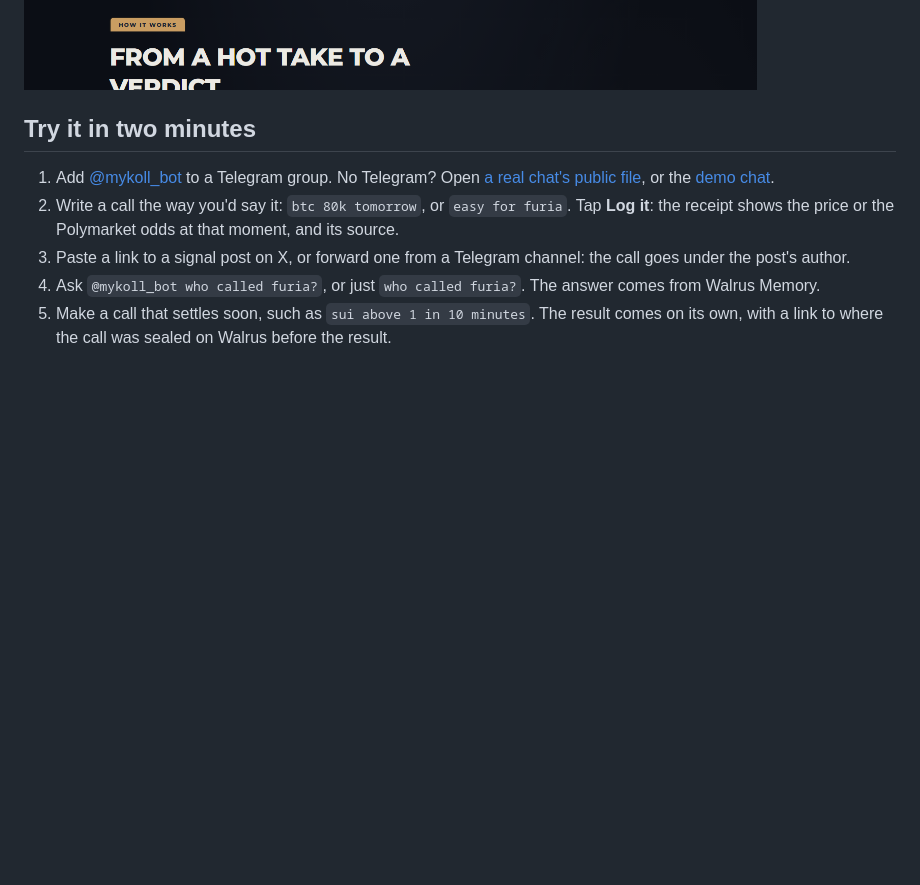
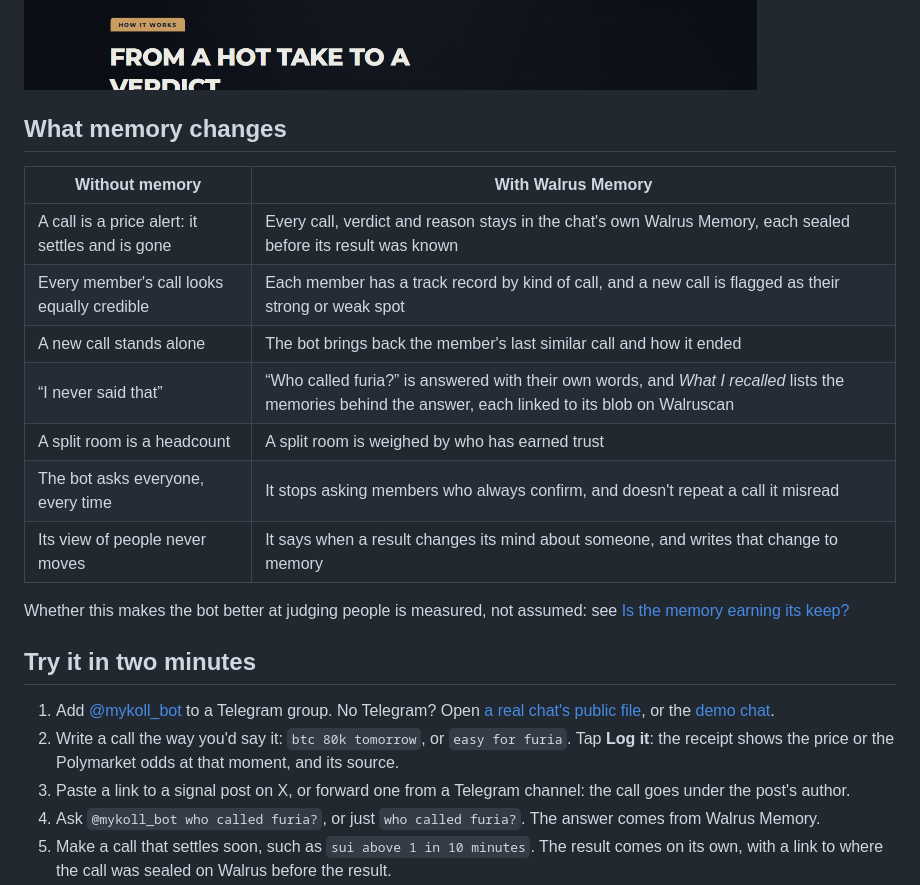
Before and after one commit to stkalper/MyKoll, a Markdown page: README.md, the part around the change. Drawn GitHub-style; blank space fills up the shorter version.

Commit message:
Open the README with what memory changes, side by side with a bot that forgets
Co-Authored-By: Claude Opus 5.5 <noreply@anthropic.com>

```diff
--- a/README.md
+++ b/README.md
@@ -14,6 +14,20 @@ Built for the **Tatum × Walrus “Total Recall”** hackathon, track *Markets &
 > **Note for the judges: Tatum credits ran out during development.** Every Tatum API now answers 402 for this project, so the live bot temporarily reads from public endpoints, as Tatum's team advised. Tatum is still the first choice in the code. [Details and sources below](#tatum-prices-you-can-check).
 
 ![Landing page](docs/landing.png)
+
+## What memory changes
+
+| Without memory | With Walrus Memory |
+|---|---|
+| A call is a price alert: it settles and is gone | Every call, verdict and reason stays in the chat's own Walrus Memory, each sealed before its result was known |
+| Every member's call looks equally credible | Each member has a track record by kind of call, and a new call is flagged as their strong or weak spot |
+| A new call stands alone | The bot brings back the member's last similar call and how it ended |
+| “I never said that” | “Who called furia?” is answered with their own words, and *What I recalled* lists the memories behind the answer, each linked to its blob on Walruscan |
+| A split room is a headcount | A split room is weighed by who has earned trust |
+| The bot asks everyone, every time | It stops asking members who always confirm, and doesn't repeat a call it misread |
+| Its view of people never moves | It says when a result changes its mind about someone, and writes that change to memory |
+
+Whether this makes the bot better at judging people is measured, not assumed: see [Is the memory earning its keep?](#is-the-memory-earning-its-keep)
 
 ## Try it in two minutes
 
```
